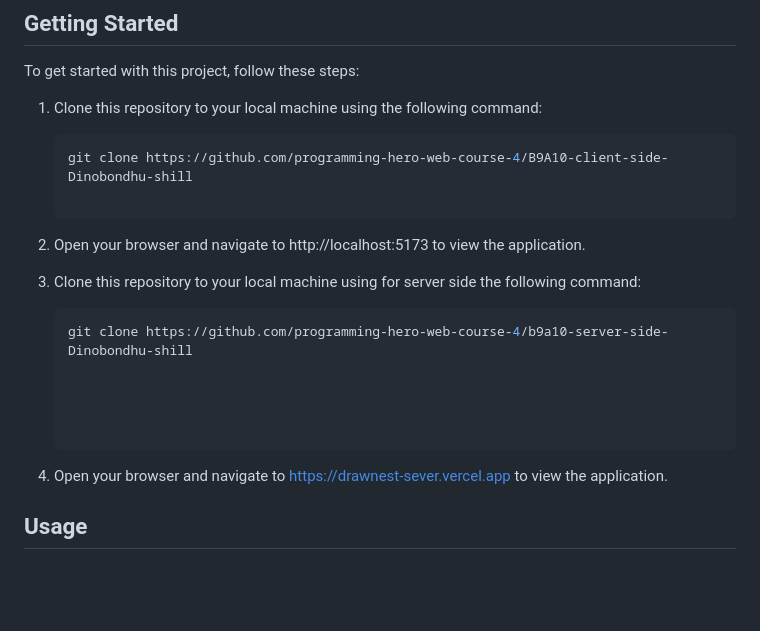
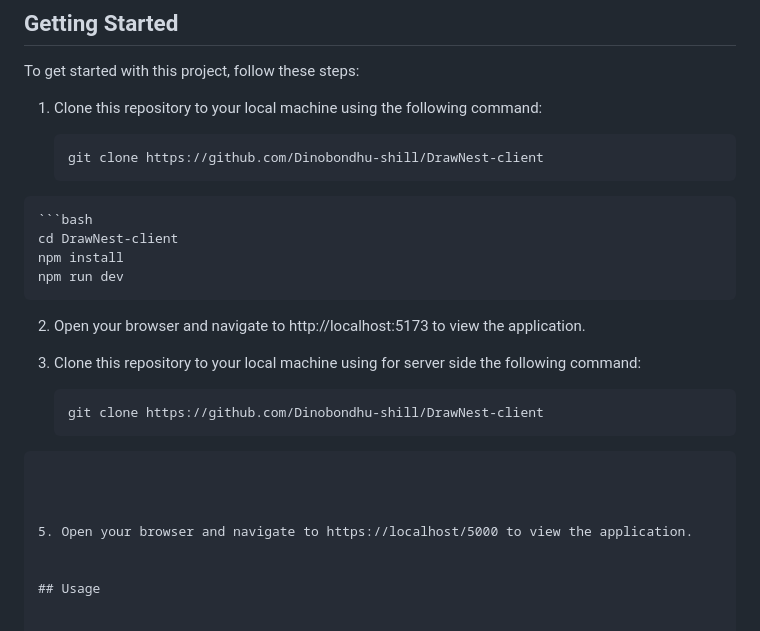
Before and after one commit to Dinobondhu-shill/DrawNest-client, a Markdown page: README.md, the part around the change. GitHub-like rendering; blank space fills up the shorter version.

````diff
--- a/README.md
+++ b/README.md
@@ -51,19 +51,24 @@ To get started with this project, follow these steps:
 1. Clone this repository to your local machine using the following command:
 
    ```bash
-   git clone https://github.com/programming-hero-web-course-4/B9A10-client-side-Dinobondhu-shill
-
+   git clone https://github.com/Dinobondhu-shill/DrawNest-client
+```
+```bash
+cd DrawNest-client
+npm install
+npm run dev
+```
 2. Open your browser and navigate to http://localhost:5173 to view the application.
 
 3. Clone this repository to your local machine using for server side the following command:
 
    ```bash
-   git clone https://github.com/programming-hero-web-course-4/b9a10-server-side-Dinobondhu-shill
+   git clone https://github.com/Dinobondhu-shill/DrawNest-client
+```
 
 
 
-
-5. Open your browser and navigate to https://drawnest-sever.vercel.app to view the application.
+5. Open your browser and navigate to https://localhost/5000 to view the application.
 
 
 ## Usage
````
